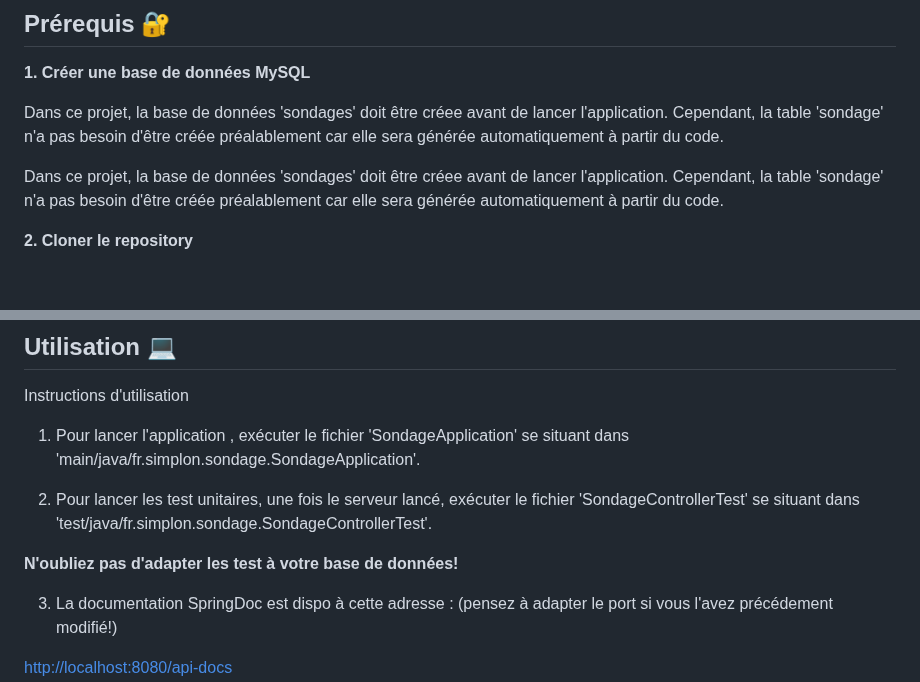
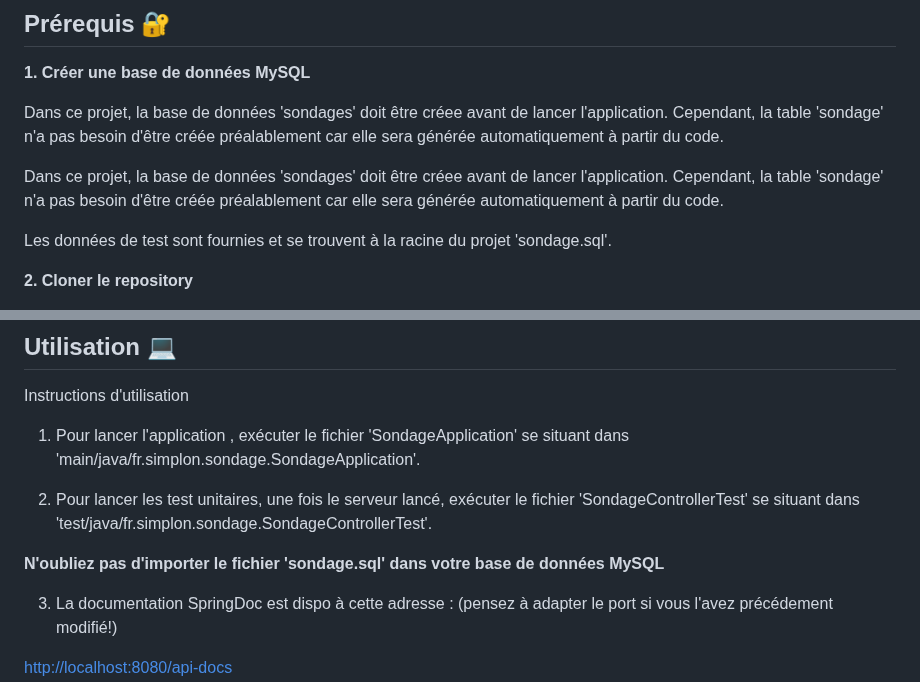
Before and after one commit to ZinaBrexel/Sondage-API-REST, a Markdown page: README.md, 2 parts joined by grey strips. Rendered like a GitHub page; blank space fills up the shorter version.

```diff
--- a/README.md
+++ b/README.md
@@ -74,6 +74,8 @@ Dans ce projet, la base de données 'sondages' doit être créee avant de lancer
 
 Dans ce projet, la base de données 'sondages' doit être créee avant de lancer l'application. Cependant, la table 'sondage' n'a pas besoin d'être créée préalablement car elle sera générée automatiquement à partir du code.
 
+Les données de test sont fournies et se trouvent à la racine du projet 'sondage.sql'.
+
 
 **2. Cloner le repository**
 
@@ -110,7 +112,7 @@ Instructions d'utilisation
 
 2. Pour lancer les test unitaires, une fois le serveur lancé, exécuter le fichier 'SondageControllerTest' se situant dans 'test/java/fr.simplon.sondage.SondageControllerTest'.
 
-**N'oubliez pas d'adapter les test à votre base de données!**
+**N'oubliez pas d'importer le fichier 'sondage.sql' dans votre base de données MySQL**
 
 3. La documentation SpringDoc est dispo à cette adresse : (pensez à adapter le port si vous l'avez précédement modifié!)
 
```
